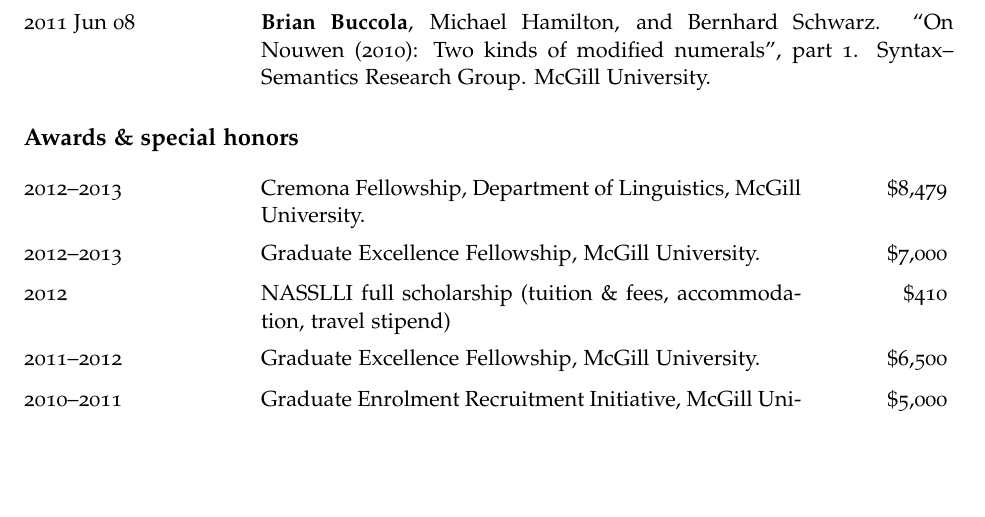
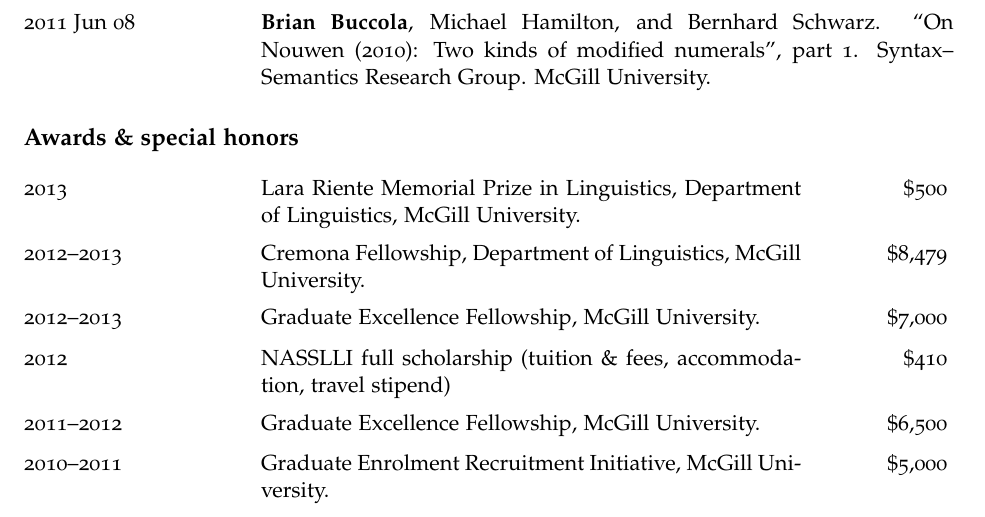
Before and after one commit to brianbuccola/cv, a LaTeX CV (buccola-cv.tex): part of page 2 of 4, cut so that both start at the same text, the shorter picture padded with empty space. Compiled offline with pdfLaTeX.

Commit message:
new cvitem: Lara Riente prize

```diff
--- a/buccola-cv.tex
+++ b/buccola-cv.tex
@@ -256,6 +256,9 @@
 
 \section*{Awards \& special honors}
 
+\cvitem{2013}{\award{Lara Riente Memorial Prize in Linguistics, Department of
+Linguistics, McGill University.}{\$500}}
+
 \cvitem{2012--2013}{\award{Cremona Fellowship, Department of Linguistics, McGill
 University.}{\$8,479}}
 
```
